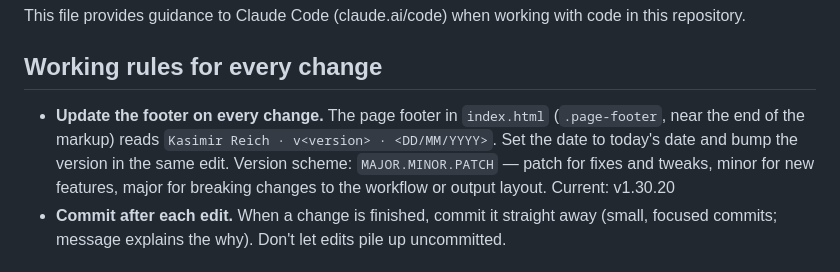
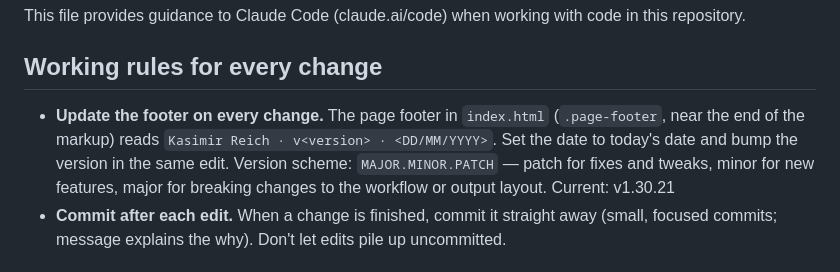
Before and after one commit to rimisak/elisa-workflow, a Markdown page: CLAUDE.md, the part around the change. Drawn GitHub-style.

```diff
--- a/CLAUDE.md
+++ b/CLAUDE.md
@@ -4,7 +4,7 @@ This file provides guidance to Claude Code (claude.ai/code) when working with co
 
 ## Working rules for every change
 
-- **Update the footer on every change.** The page footer in `index.html` (`.page-footer`, near the end of the markup) reads `Kasimir Reich · v<version> · <DD/MM/YYYY>`. Set the date to today's date and bump the version in the same edit. Version scheme: `MAJOR.MINOR.PATCH` — patch for fixes and tweaks, minor for new features, major for breaking changes to the workflow or output layout. Current: v1.30.20
+- **Update the footer on every change.** The page footer in `index.html` (`.page-footer`, near the end of the markup) reads `Kasimir Reich · v<version> · <DD/MM/YYYY>`. Set the date to today's date and bump the version in the same edit. Version scheme: `MAJOR.MINOR.PATCH` — patch for fixes and tweaks, minor for new features, major for breaking changes to the workflow or output layout. Current: v1.30.21
 - **Commit after each edit.** When a change is finished, commit it straight away (small, focused commits; message explains the why). Don't let edits pile up uncommitted.
 
 ## What this is
```
